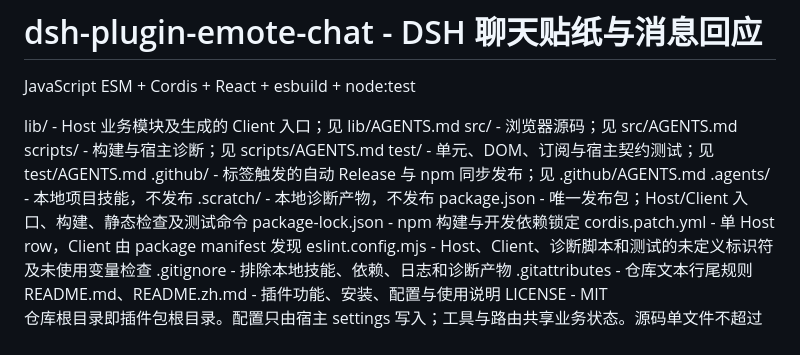
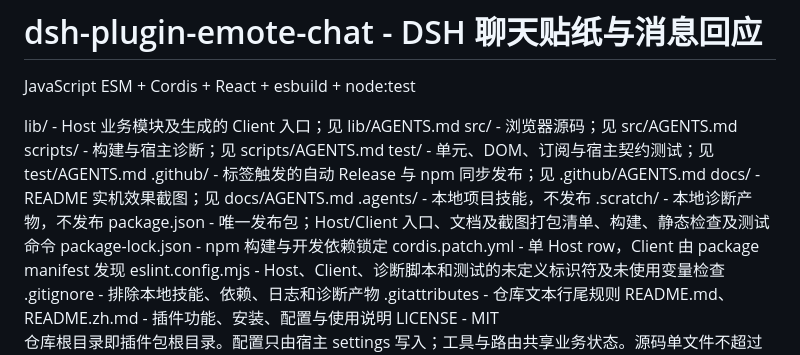
Before and after one commit to merc-hecl/dsh-plugin-emote-chat, a Markdown page: AGENTS.md, the part around the change. Rendered like a GitHub page.

```diff
--- a/AGENTS.md
+++ b/AGENTS.md
@@ -7,12 +7,13 @@ src/ - 浏览器源码；见 src/AGENTS.md
 scripts/ - 构建与宿主诊断；见 scripts/AGENTS.md
 test/ - 单元、DOM、订阅与宿主契约测试；见 test/AGENTS.md
 .github/ - 标签触发的自动 Release 与 npm 同步发布；见 .github/AGENTS.md
+docs/ - README 实机效果截图；见 docs/AGENTS.md
 .agents/ - 本地项目技能，不发布
 .scratch/ - 本地诊断产物，不发布
 </directory>
 
 <config>
-package.json - 唯一发布包；Host/Client 入口、构建、静态检查及测试命令
+package.json - 唯一发布包；Host/Client 入口、文档及截图打包清单、构建、静态检查及测试命令
 package-lock.json - npm 构建与开发依赖锁定
 cordis.patch.yml - 单 Host row，Client 由 package manifest 发现
 eslint.config.mjs - Host、Client、诊断脚本和测试的未定义标识符及未使用变量检查
```
Also changed, not shown: README.md (+18 -2 lines), README.zh.md (+18 -2 lines), docs/AGENTS.md (added, +6 -0 lines), docs/images/emoji-rain.png (added), docs/images/sticker-conversation.png (added), docs/images/sticker-picker.png (added), 1 other file.
